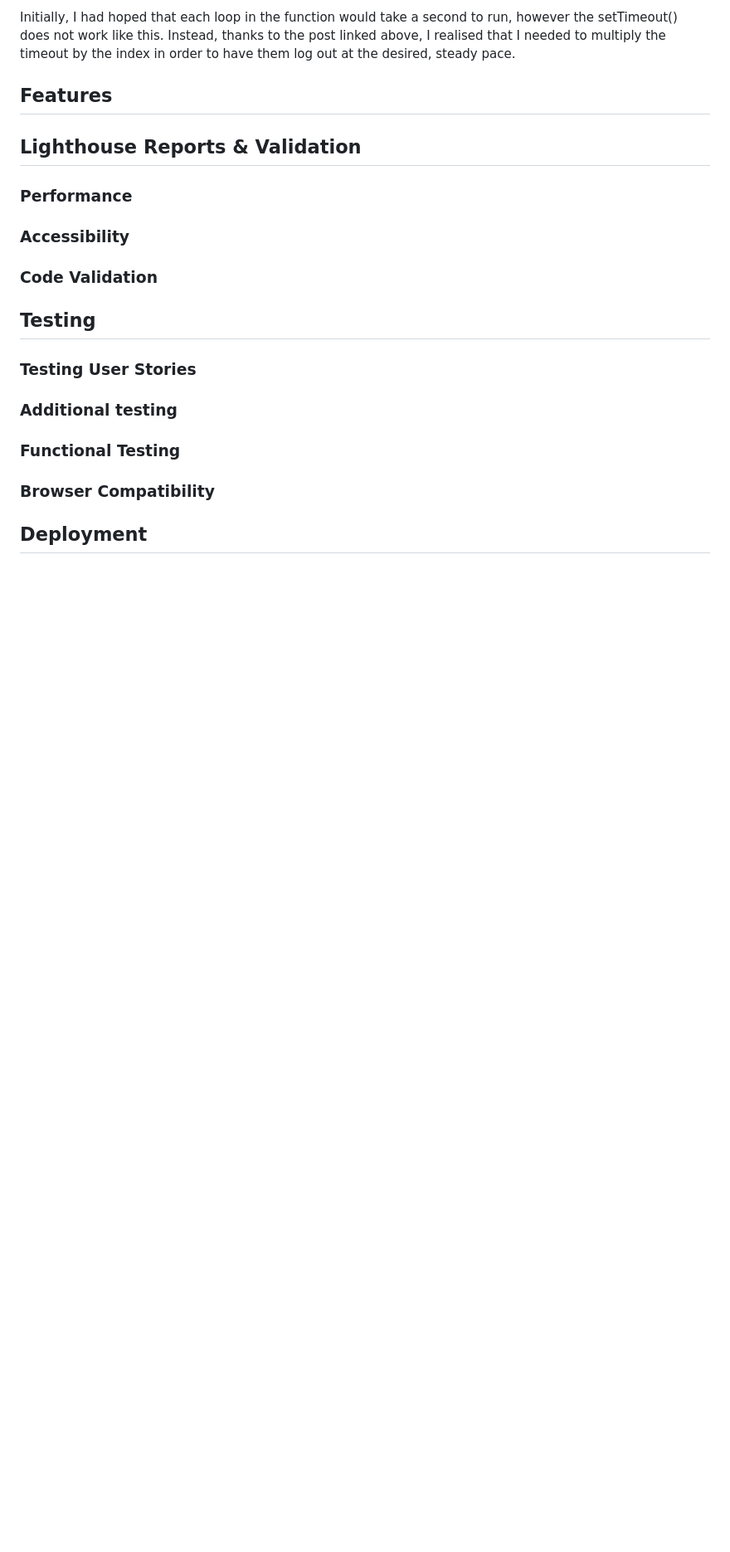
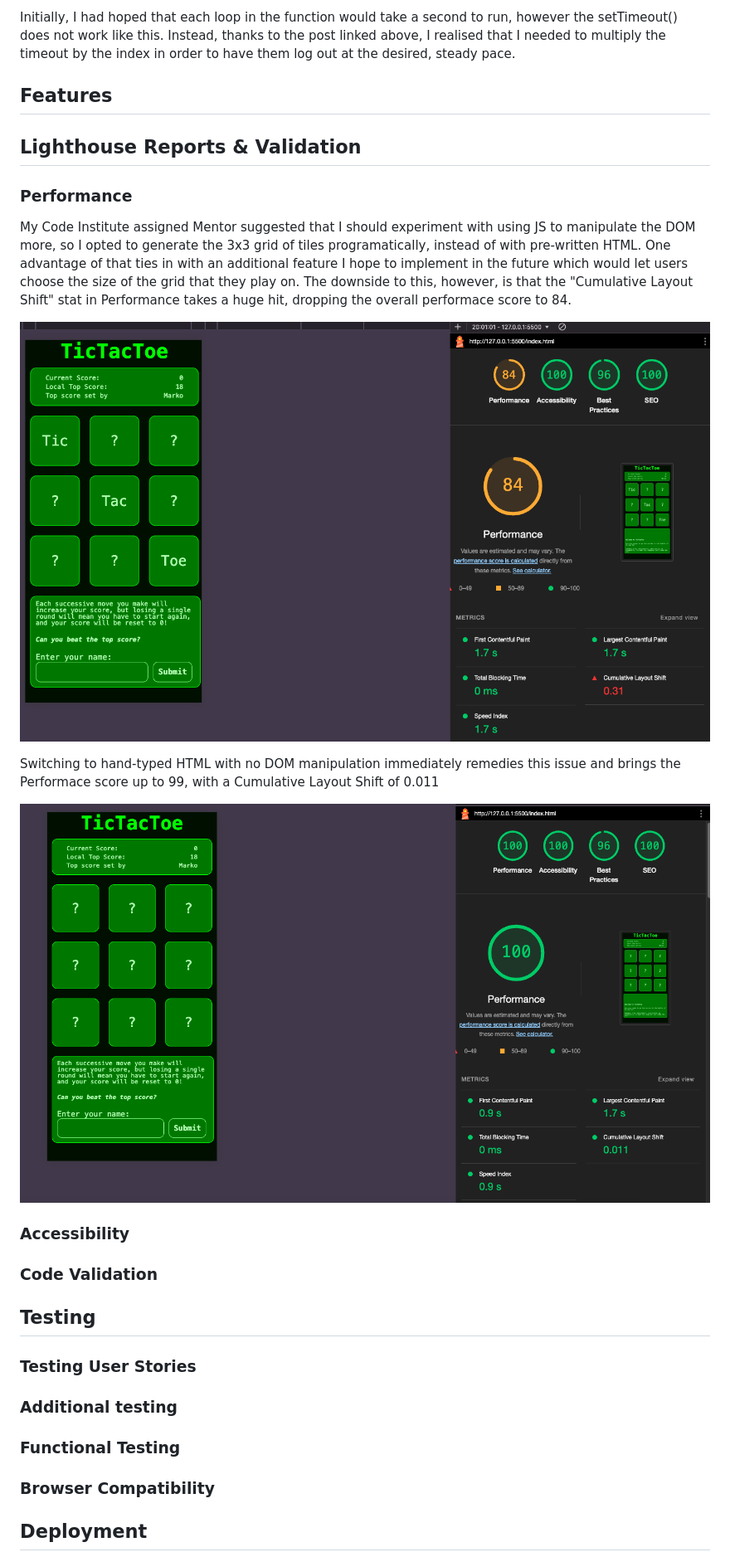
Before and after one commit to mikesealey/ci_pp2, a Markdown page: README.md, the part around the change. Shown: that part at 83% size. Drawn GitHub-style; pictures changed too: image-10.png (added), image-9.png (added); blank space fills up the shorter version.

Commit message:
readme performance images

```diff
--- a/README.md
+++ b/README.md
@@ -71,6 +71,14 @@ Initially, I had hoped that each loop in the function would take a second to run
 
 ## Lighthouse Reports & Validation
 ### Performance
+My Code Institute assigned Mentor suggested that I should experiment with using JS to manipulate the DOM more, so I opted to generate the 3x3 grid of tiles programatically, instead of with pre-written HTML. One advantage of that ties in with an additional feature I hope to implement in the future which would let users choose the size of the grid that they play on. The downside to this, however, is that the "Cumulative Layout Shift" stat in Performance takes a huge hit, dropping the overall performace score to 84.
+
+![alt text](image-10.png)
+
+Switching to hand-typed HTML with no DOM manipulation immediately remedies this issue and brings the Performace score up to 99, with a Cumulative Layout Shift of 0.011
+
+![alt text](image-9.png)
+
 
 ### Accessibility
 
```
Also changed, not shown: image-8.png (added).
